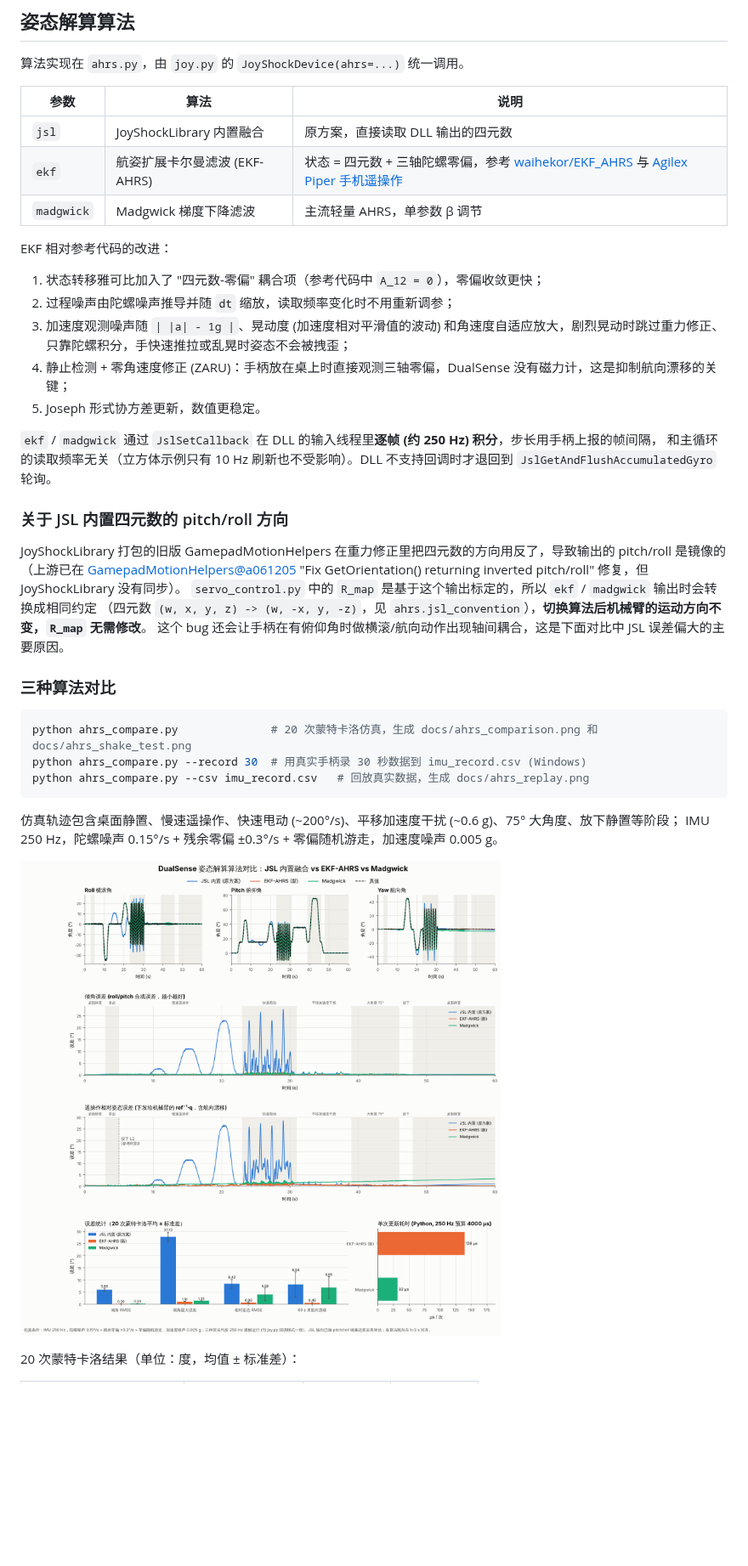
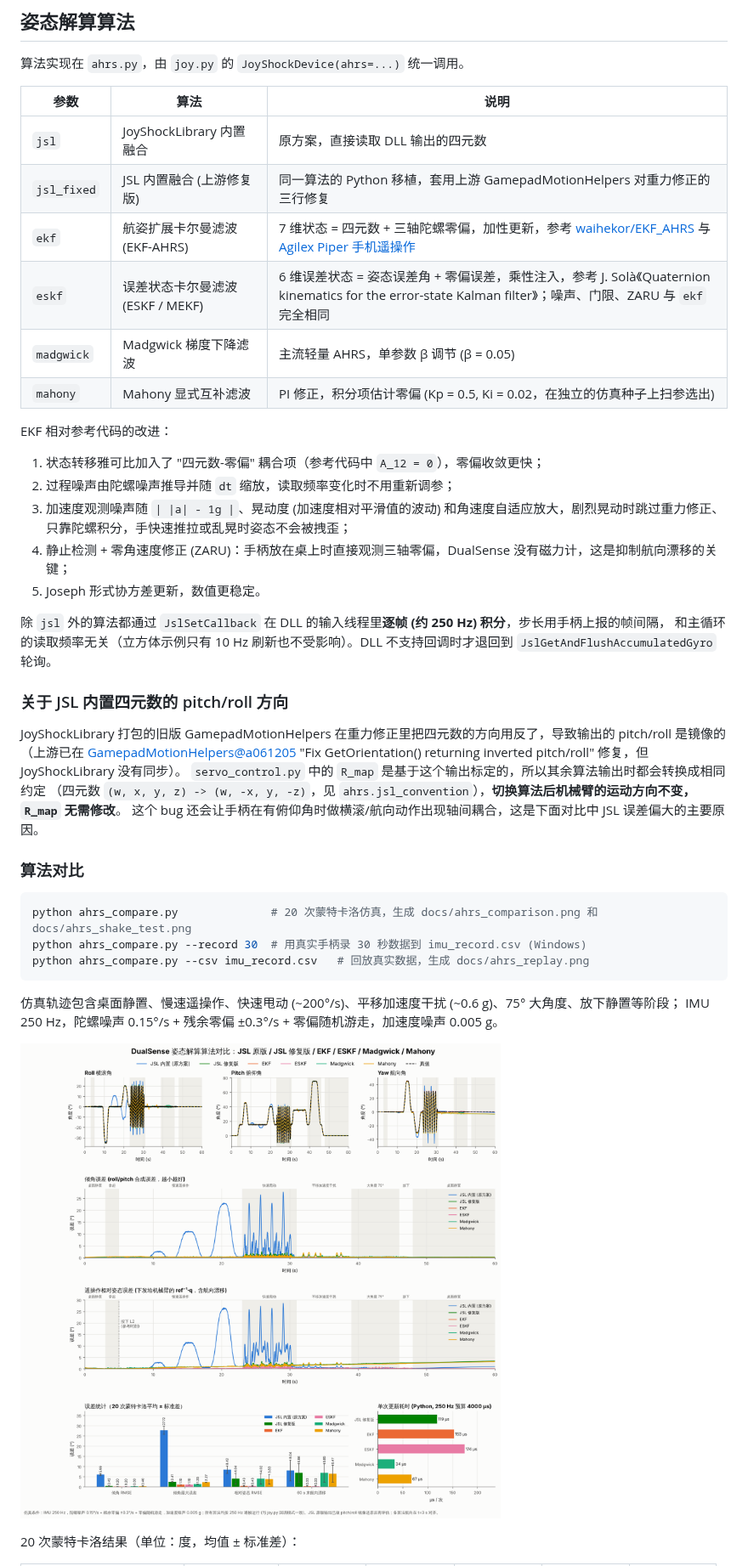
Before and after one commit to sj122/DualSense-FR5-Motion-Teleop-, a Markdown page: README.md, the part around one of its changes. Shown at 85% size. GitHub-like rendering; pictures changed too: docs/ahrs_comparison.png; blank space fills up the shorter version.

````diff
--- a/README.md
+++ b/README.md
@@ -141,8 +144,11 @@ python cube_3d_from_joy.py
 | 参数 | 算法 | 说明 |
 |---|---|---|
 | `jsl` | JoyShockLibrary 内置融合 | 原方案，直接读取 DLL 输出的四元数 |
-| `ekf` | 航姿扩展卡尔曼滤波 (EKF-AHRS) | 状态 = 四元数 + 三轴陀螺零偏，参考 [waihekor/EKF_AHRS](https://github.com/waihekor/EKF_AHRS) 与 [Agilex Piper 手机遥操作](https://github.com/agilexrobotics/Agilex-College/blob/master/piper/mobilePhoneCtl/main.py) |
-| `madgwick` | Madgwick 梯度下降滤波 | 主流轻量 AHRS，单参数 β 调节 |
+| `jsl_fixed` | JSL 内置融合 (上游修复版) | 同一算法的 Python 移植，套用上游 GamepadMotionHelpers 对重力修正的三行修复 |
+| `ekf` | 航姿扩展卡尔曼滤波 (EKF-AHRS) | 7 维状态 = 四元数 + 三轴陀螺零偏，加性更新，参考 [waihekor/EKF_AHRS](https://github.com/waihekor/EKF_AHRS) 与 [Agilex Piper 手机遥操作](https://github.com/agilexrobotics/Agilex-College/blob/master/piper/mobilePhoneCtl/main.py) |
+| `eskf` | 误差状态卡尔曼滤波 (ESKF / MEKF) | 6 维误差状态 = 姿态误差角 + 零偏误差，乘性注入，参考 J. Solà《Quaternion kinematics for the error-state Kalman filter》；噪声、门限、ZARU 与 `ekf` 完全相同 |
+| `madgwick` | Madgwick 梯度下降滤波 | 主流轻量 AHRS，单参数 β 调节 (β = 0.05) |
+| `mahony` | Mahony 显式互补滤波 | PI 修正，积分项估计零偏 (Kp = 0.5, Ki = 0.02，在独立的仿真种子上扫参选出) |
 
 EKF 相对参考代码的改进：
 
@@ -152,18 +158,18 @@ EKF 相对参考代码的改进：
 4. 静止检测 + 零角速度修正 (ZARU)：手柄放在桌上时直接观测三轴零偏，DualSense 没有磁力计，这是抑制航向漂移的关键；
 5. Joseph 形式协方差更新，数值更稳定。
 
-`ekf` / `madgwick` 通过 `JslSetCallback` 在 DLL 的输入线程里**逐帧 (约 250 Hz) 积分**，步长用手柄上报的帧间隔，
+除 `jsl` 外的算法都通过 `JslSetCallback` 在 DLL 的输入线程里**逐帧 (约 250 Hz) 积分**，步长用手柄上报的帧间隔，
 和主循环的读取频率无关（立方体示例只有 10 Hz 刷新也不受影响）。DLL 不支持回调时才退回到 `JslGetAndFlushAccumulatedGyro` 轮询。
 
 ### 关于 JSL 内置四元数的 pitch/roll 方向
 
 JoyShockLibrary 打包的旧版 GamepadMotionHelpers 在重力修正里把四元数的方向用反了，导致输出的 pitch/roll 是镜像的
 （上游已在 [GamepadMotionHelpers@a061205](https://github.com/JibbSmart/GamepadMotionHelpers/commit/a061205) "Fix GetOrientation() returning inverted pitch/roll" 修复，但 JoyShockLibrary 没有同步）。
-`servo_control.py` 中的 `R_map` 是基于这个输出标定的，所以 `ekf` / `madgwick` 输出时会转换成相同约定
+`servo_control.py` 中的 `R_map` 是基于这个输出标定的，所以其余算法输出时都会转换成相同约定
 （四元数 `(w, x, y, z) -> (w, -x, y, -z)`，见 `ahrs.jsl_convention`），**切换算法后机械臂的运动方向不变，`R_map` 无需修改**。
 这个 bug 还会让手柄在有俯仰角时做横滚/航向动作出现轴间耦合，这是下面对比中 JSL 误差偏大的主要原因。
 
-### 三种算法对比
+### 算法对比
 
 ```bash
 python ahrs_compare.py              # 20 次蒙特卡洛仿真，生成 docs/ahrs_comparison.png 和 docs/ahrs_shake_test.png
````
Also changed, not shown: other parts of README.md (+36 -19 lines), docs/ahrs_shake_test.png.
